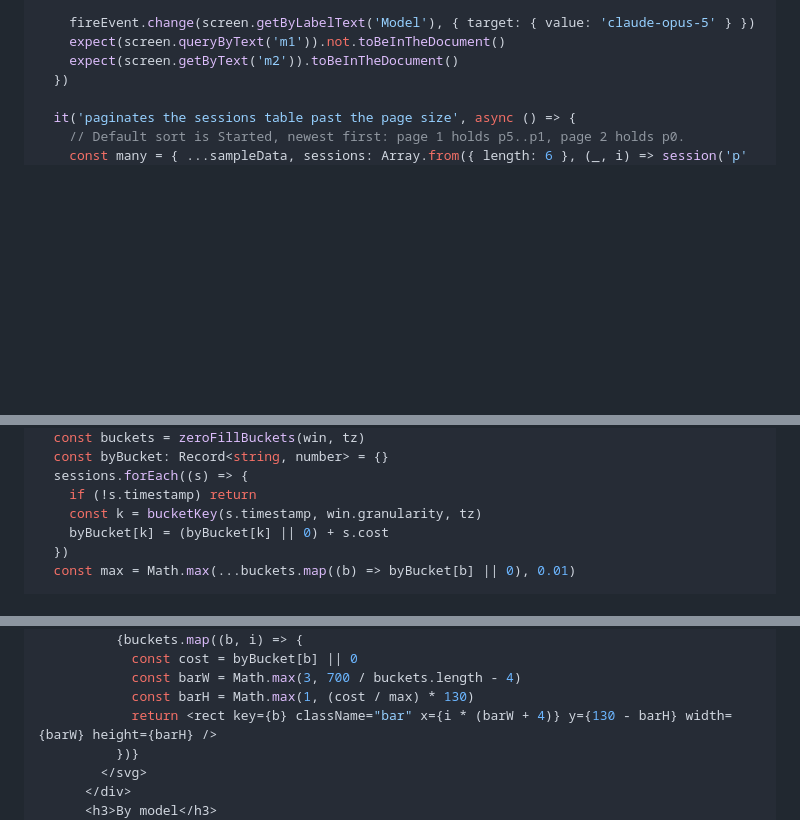
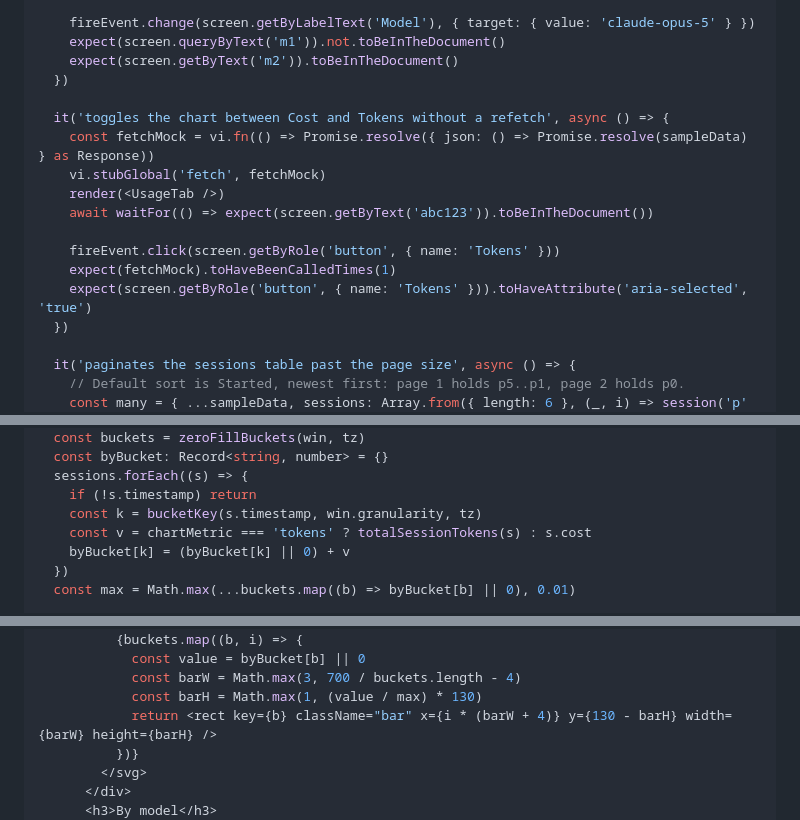
Before and after one commit to jisundr/cairn, a Markdown page: docs/.plans/2026-08-19-cairn-dashboard-react-redesign.md, 3 parts joined by grey strips. Rendered like a GitHub page; blank space fills up the shorter version.

Commit message:
Chart: add Cost/Tokens metric toggle to Task 8

```diff
--- a/docs/.plans/2026-08-19-cairn-dashboard-react-redesign.md
+++ b/docs/.plans/2026-08-19-cairn-dashboard-react-redesign.md
@@ -1075,6 +1076,17 @@ describe('UsageTab', () => {
     fireEvent.change(screen.getByLabelText('Model'), { target: { value: 'claude-opus-5' } })
     expect(screen.queryByText('m1')).not.toBeInTheDocument()
     expect(screen.getByText('m2')).toBeInTheDocument()
+  })
+
+  it('toggles the chart between Cost and Tokens without a refetch', async () => {
+    const fetchMock = vi.fn(() => Promise.resolve({ json: () => Promise.resolve(sampleData) } as Response))
+    vi.stubGlobal('fetch', fetchMock)
+    render(<UsageTab />)
+    await waitFor(() => expect(screen.getByText('abc123')).toBeInTheDocument())
+
+    fireEvent.click(screen.getByRole('button', { name: 'Tokens' }))
+    expect(fetchMock).toHaveBeenCalledTimes(1)
+    expect(screen.getByRole('button', { name: 'Tokens' })).toHaveAttribute('aria-selected', 'true')
   })
 
   it('paginates the sessions table past the page size', async () => {
@@ -1311,7 +1324,8 @@ export default function UsageTab() {
   sessions.forEach((s) => {
     if (!s.timestamp) return
     const k = bucketKey(s.timestamp, win.granularity, tz)
-    byBucket[k] = (byBucket[k] || 0) + s.cost
+    const v = chartMetric === 'tokens' ? totalSessionTokens(s) : s.cost
+    byBucket[k] = (byBucket[k] || 0) + v
   })
   const max = Math.max(...buckets.map((b) => byBucket[b] || 0), 0.01)
 
@@ -1407,8 +1425,8 @@ export default function UsageTab() {
         <svg viewBox="0 0 700 150">
           {buckets.map((b, i) => {
-            const cost = byBucket[b] || 0
+            const value = byBucket[b] || 0
             const barW = Math.max(3, 700 / buckets.length - 4)
-            const barH = Math.max(1, (cost / max) * 130)
+            const barH = Math.max(1, (value / max) * 130)
             return <rect key={b} className="bar" x={i * (barW + 4)} y={130 - barH} width={barW} height={barH} />
           })}
         </svg>
```
Also changed, not shown: other parts of docs/.plans/2026-08-19-cairn-dashboard-react-redesign.md (+7 -1 lines).
